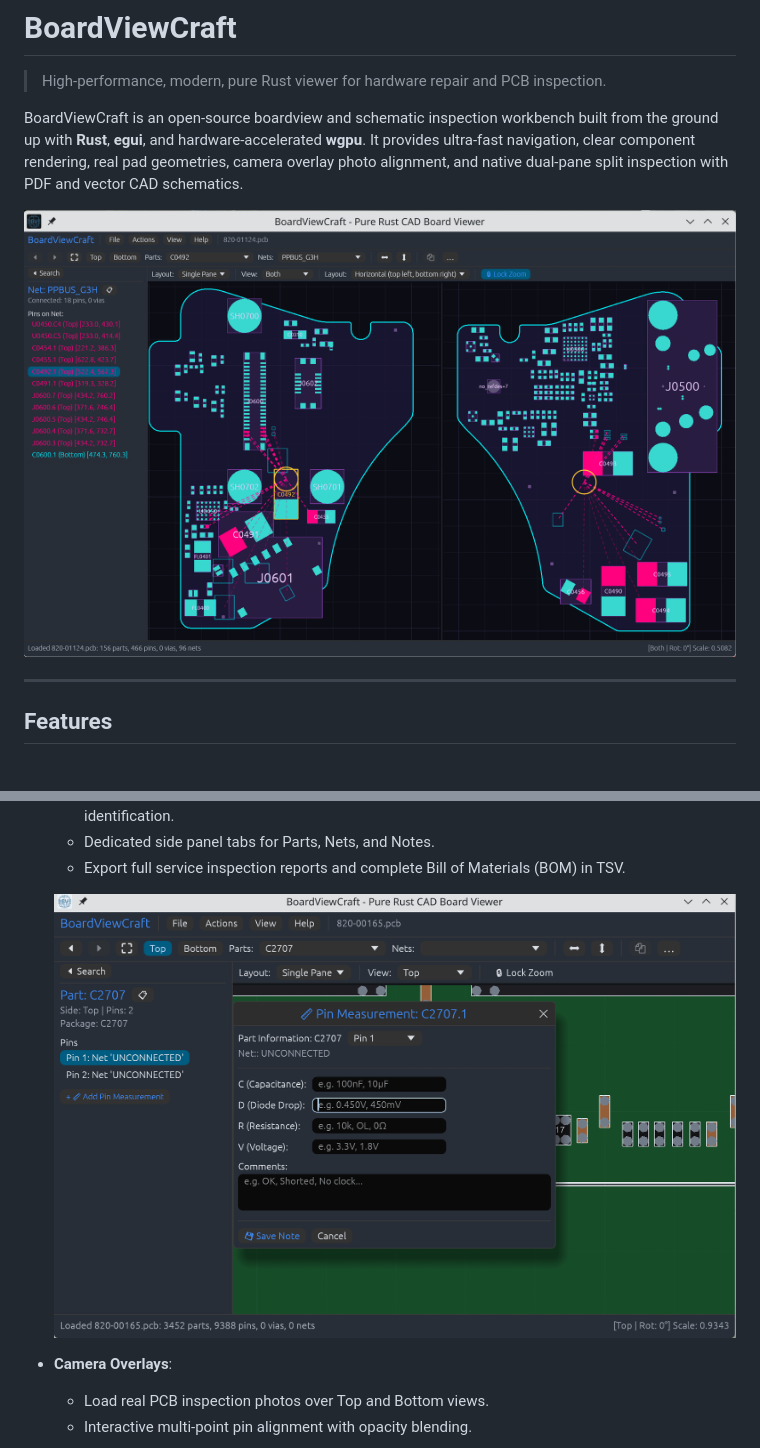
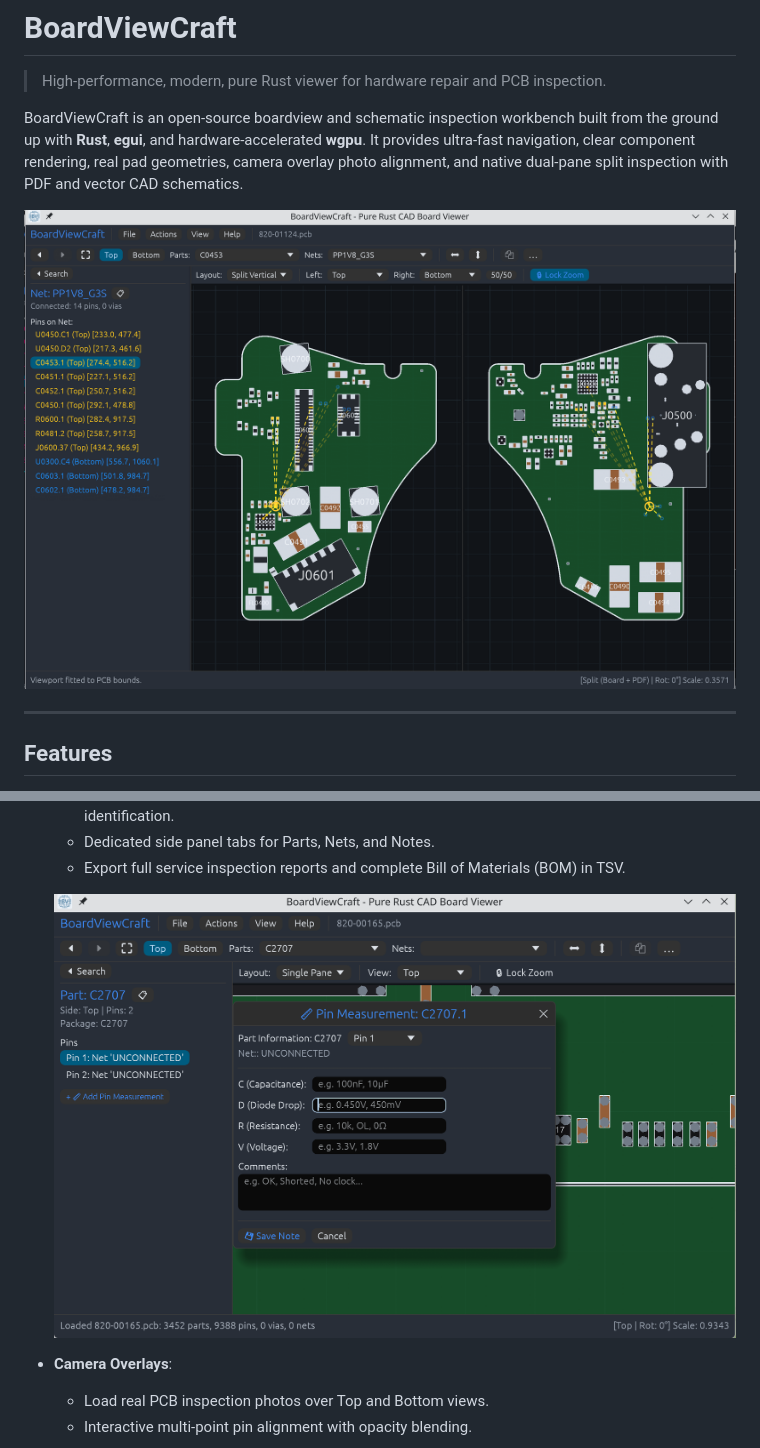
Before and after one commit to elbuit/BoardViewCraft, a Markdown page: README.md, 2 parts joined by grey strips. Rendered like a GitHub page; pictures changed too: docs/screenshots/boardviewcraft-v022.png (deleted), docs/screenshots/boardviewcraft-v024-measurements.png (added), docs/screenshots/boardviewcraft-v024.png.

Commit message:
docs(readme): update main screenshot for v0.2.4 and preserve measurement dialog

```diff
--- a/README.md
+++ b/README.md
@@ -6,7 +6,7 @@
 
 BoardViewCraft is an open-source boardview and schematic inspection workbench built from the ground up with **Rust**, **egui**, and hardware-accelerated **wgpu**. It provides ultra-fast navigation, clear component rendering, real pad geometries, camera overlay photo alignment, and native dual-pane split inspection with PDF and vector CAD schematics.
 
-![BoardViewCraft: Main workbench view with quick toolbar, synchronized Both view, net flight lines, and inspection panel](docs/screenshots/boardviewcraft-v022.png)
+![BoardViewCraft: Main workbench view with quick toolbar, synchronized Both view, net flight lines, and inspection panel](docs/screenshots/boardviewcraft-v024.png)
 
 ---
 
@@ -50,7 +50,7 @@ BoardViewCraft is an open-source boardview and schematic inspection workbench bu
   - Dedicated side panel tabs for Parts, Nets, and Notes.
   - Export full service inspection reports and complete Bill of Materials (BOM) in TSV.
 
-  ![BoardViewCraft: Pin measurements modal dialog and component pin measurement inspection panel](docs/screenshots/boardviewcraft-v024.png)
+  ![BoardViewCraft: Pin measurements modal dialog and component pin measurement inspection panel](docs/screenshots/boardviewcraft-v024-measurements.png)
 - **Camera Overlays**:
   - Load real PCB inspection photos over Top and Bottom views.
   - Interactive multi-point pin alignment with opacity blending.
```
